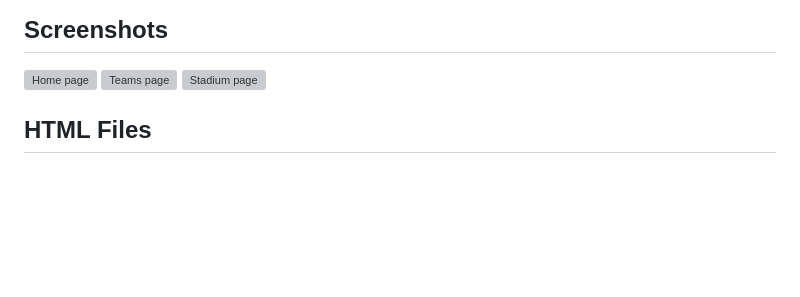
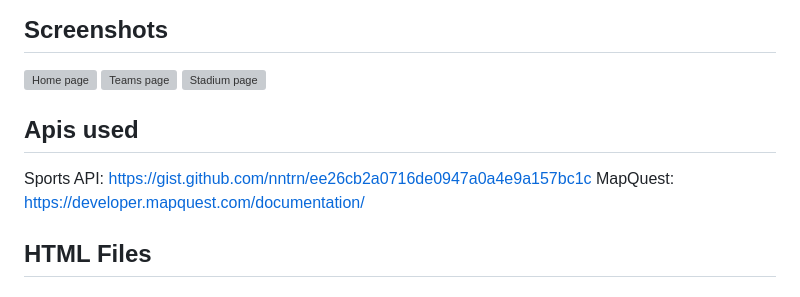
Before and after one commit to CharlesWGillespie/95-96-Bulls-NFL-Stats-and-GeoLocator, a Markdown page: README.md, the part around the change. GitHub-like rendering; blank space fills up the shorter version; grey boxes are pictures that could not be loaded.

Commit message:
added api links.

```diff
--- a/README.md
+++ b/README.md
@@ -21,6 +21,9 @@ Welcome to the repository containing HTML files and JavaScript code for an engag
 ![Teams page](./assets/charleswgillespie.github.io_95-96-Bulls-NFL-Stats-and-GeoLocator_teams.html.png)
 ![Stadium page](./assets/127.0.0.1_5501_stadiums.html.png)
 
+## Apis used
+Sports API: https://gist.github.com/nntrn/ee26cb2a0716de0947a0a4e9a157bc1c
+MapQuest: https://developer.mapquest.com/documentation/
 
 ## HTML Files
 
```
